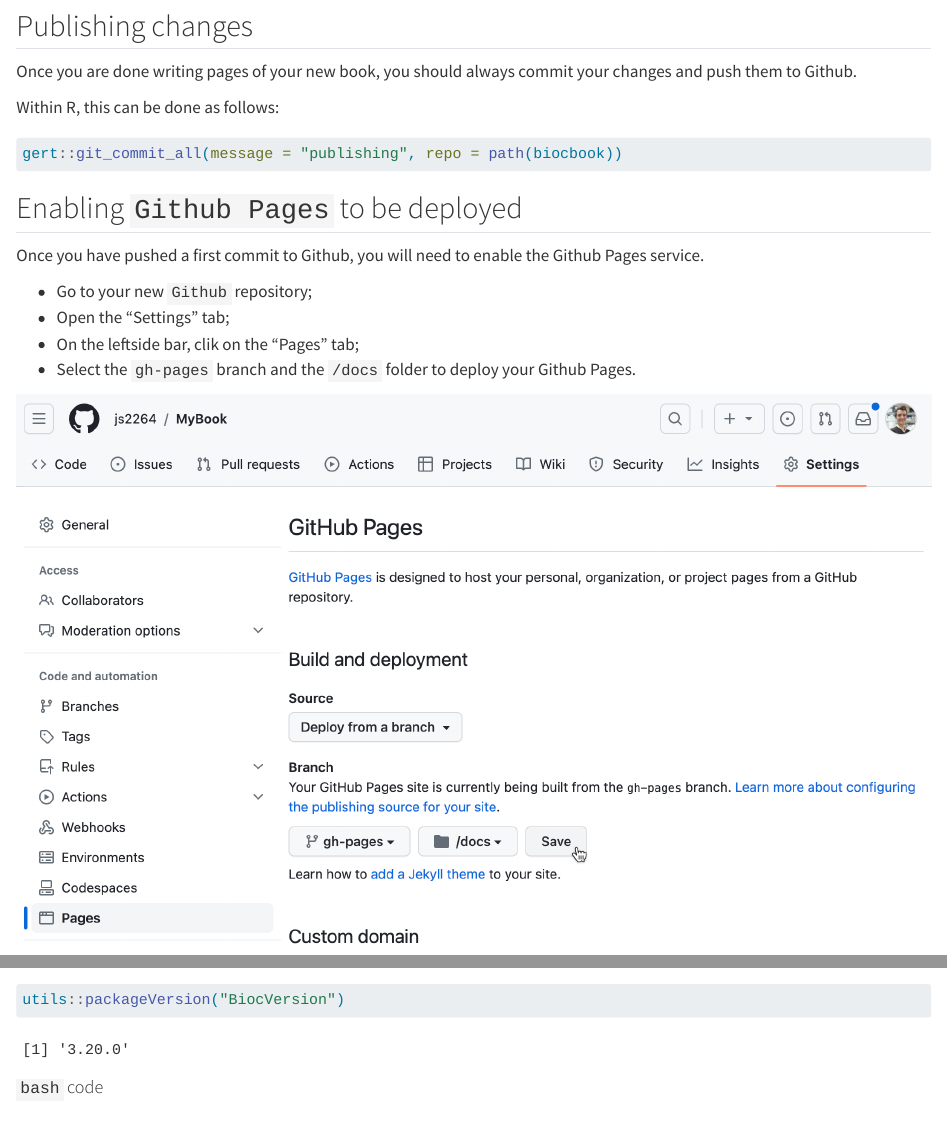
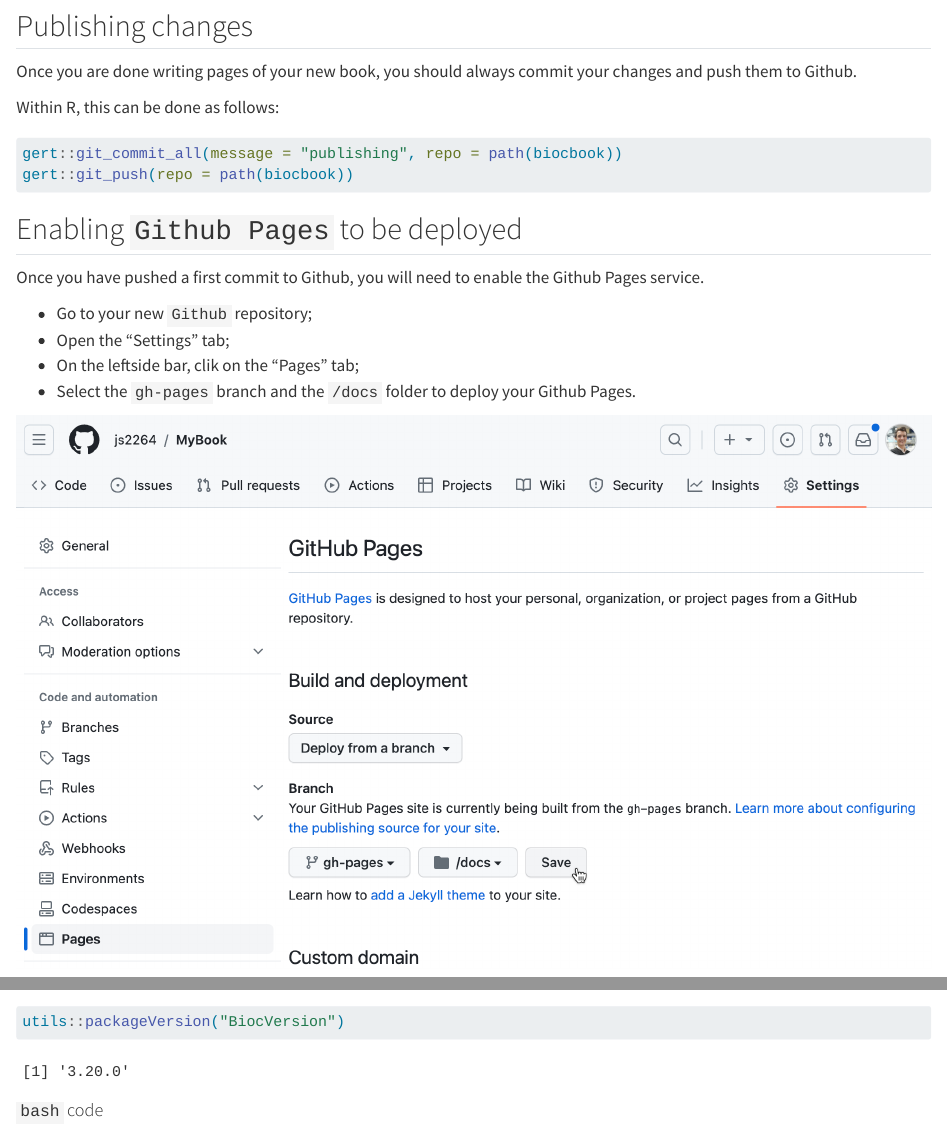
Before and after one commit to js2264/BiocBook, a Quarto document (pages/Chapter-2.qmd): the page in a window 1100 px wide, from 4860 px down, and a second part further down, joined at a grey line. Rendered offline with R 4.5, knitr and Pandoc in place of Quarto, with nearby package versions.

Commit message:
doc: add git_push step

````diff
--- a/pages/Chapter-2.qmd
+++ b/pages/Chapter-2.qmd
@@ -148,6 +148,7 @@
 ```{r}
 #| eval: false
 gert::git_commit_all(message = "publishing", repo = path(biocbook))
+gert::git_push(repo = path(biocbook))
 ```
 
 ## Enabling `Github Pages` to be deployed
````
